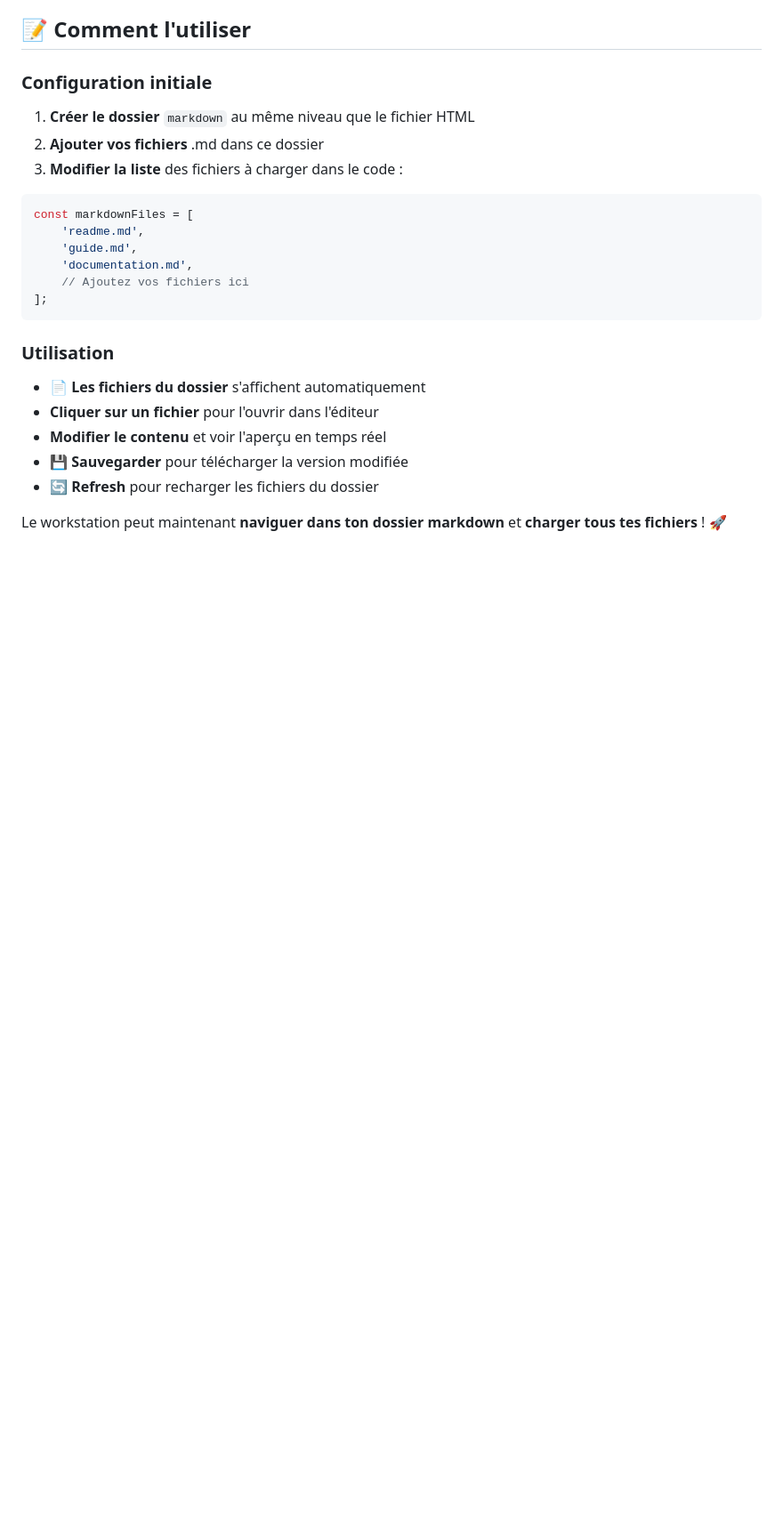
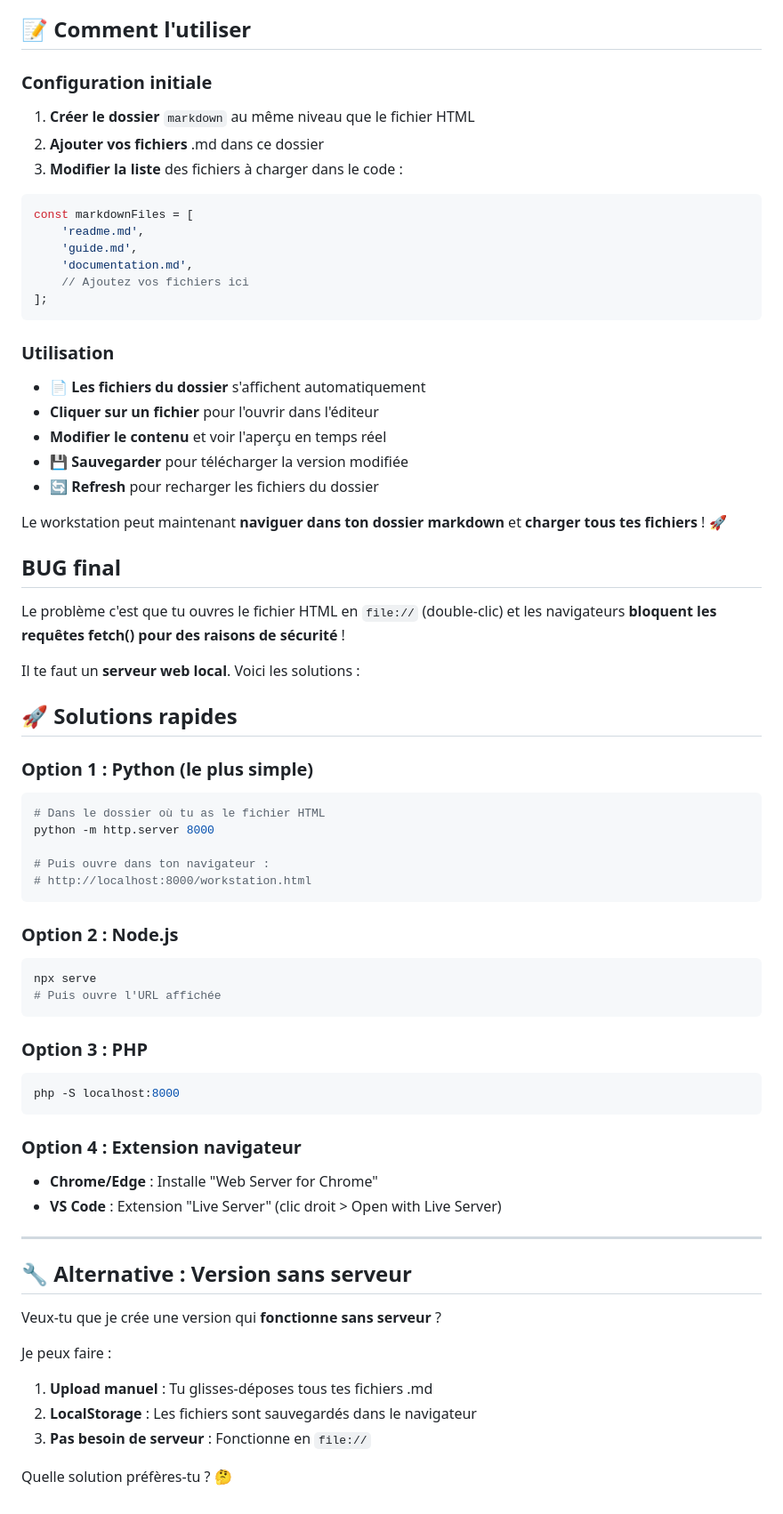
Before and after one commit to ouaisfieu/sky, a Markdown page: README.md, the part around the change. Shown: that part at 89% size. GitHub-like rendering; blank space fills up the shorter version.

````diff
--- a/README.md
+++ b/README.md
@@ -385,3 +385,48 @@ const markdownFiles = [
 - **🔄 Refresh** pour recharger les fichiers du dossier
 
 Le workstation peut maintenant **naviguer dans ton dossier markdown** et **charger tous tes fichiers** ! 🚀
+
+## BUG final
+
+Le problème c'est que tu ouvres le fichier HTML en `file://` (double-clic) et les navigateurs **bloquent les requêtes fetch() pour des raisons de sécurité** !
+
+Il te faut un **serveur web local**. Voici les solutions :
+
+## 🚀 Solutions rapides
+
+### Option 1 : Python (le plus simple)
+```bash
+# Dans le dossier où tu as le fichier HTML
+python -m http.server 8000
+
+# Puis ouvre dans ton navigateur :
+# http://localhost:8000/workstation.html
+```
+
+### Option 2 : Node.js
+```bash
+npx serve
+# Puis ouvre l'URL affichée
+```
+
+### Option 3 : PHP
+```bash
+php -S localhost:8000
+```
+
+### Option 4 : Extension navigateur
+- **Chrome/Edge** : Installe "Web Server for Chrome"
+- **VS Code** : Extension "Live Server" (clic droit > Open with Live Server)
+
+---
+
+## 🔧 Alternative : Version sans serveur
+
+Veux-tu que je crée une version qui **fonctionne sans serveur** ?
+
+Je peux faire :
+1. **Upload manuel** : Tu glisses-déposes tous tes fichiers .md
+2. **LocalStorage** : Les fichiers sont sauvegardés dans le navigateur
+3. **Pas besoin de serveur** : Fonctionne en `file://`
+
+Quelle solution préfères-tu ? 🤔
````
